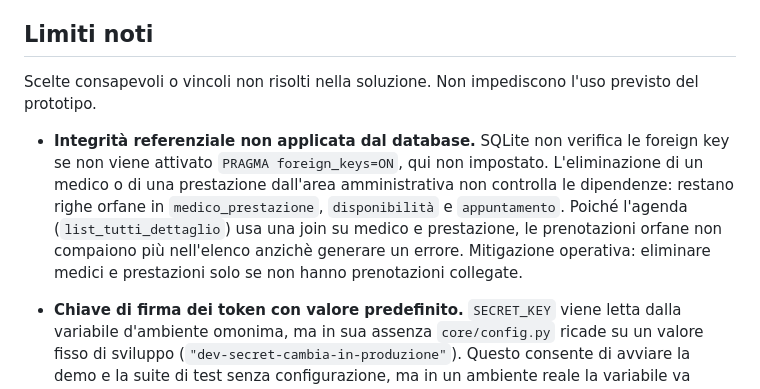
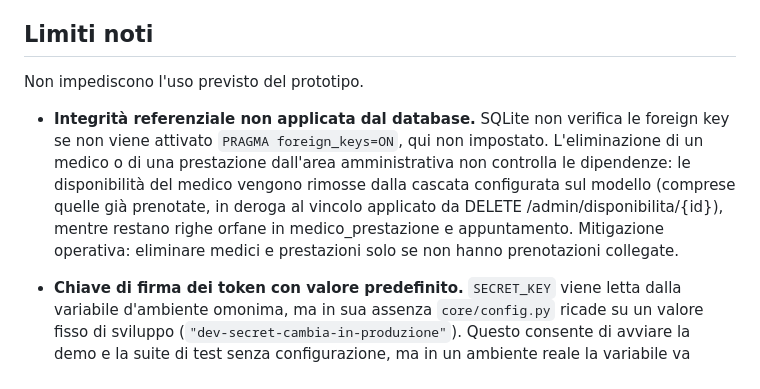
Before and after one commit to giovannicarrino-2802/PW16, a Markdown page: poliambulatorio-prenotazioni/docs/NOTE.md, the part around the change. GitHub-like rendering.

```diff
--- a/poliambulatorio-prenotazioni/docs/NOTE.md
+++ b/poliambulatorio-prenotazioni/docs/NOTE.md
@@ -145,16 +145,11 @@ parte da uno stato diverso, e l'esecuzione in parallelo non è supportata.
 
 ## Limiti noti
 
-Scelte consapevoli o vincoli non risolti nella soluzione. Non impediscono l'uso
-previsto del prototipo.
+Non impediscono l'uso previsto del prototipo.
 
 - **Integrità referenziale non applicata dal database.** SQLite non verifica le
   foreign key se non viene attivato `PRAGMA foreign_keys=ON`, qui non impostato.
-  L'eliminazione di un medico o di una prestazione dall'area amministrativa non
-  controlla le dipendenze: restano righe orfane in `medico_prestazione`,
-  `disponibilità` e `appuntamento`. Poiché l'agenda (`list_tutti_dettaglio`)
-  usa una join su medico e prestazione, le prenotazioni orfane non compaiono
-  più nell'elenco anzichè generare un errore. Mitigazione operativa: eliminare
+  L'eliminazione di un medico o di una prestazione dall'area amministrativa non controlla le dipendenze: le disponibilità del medico vengono rimosse dalla cascata configurata sul modello (comprese quelle già prenotate, in deroga al vincolo applicato da DELETE /admin/disponibilita/{id}), mentre restano righe orfane in medico_prestazione e appuntamento. Mitigazione operativa: eliminare
   medici e prestazioni solo se non hanno prenotazioni collegate.
 
 - **Chiave di firma dei token con valore predefinito.** `SECRET_KEY` viene letta
```
